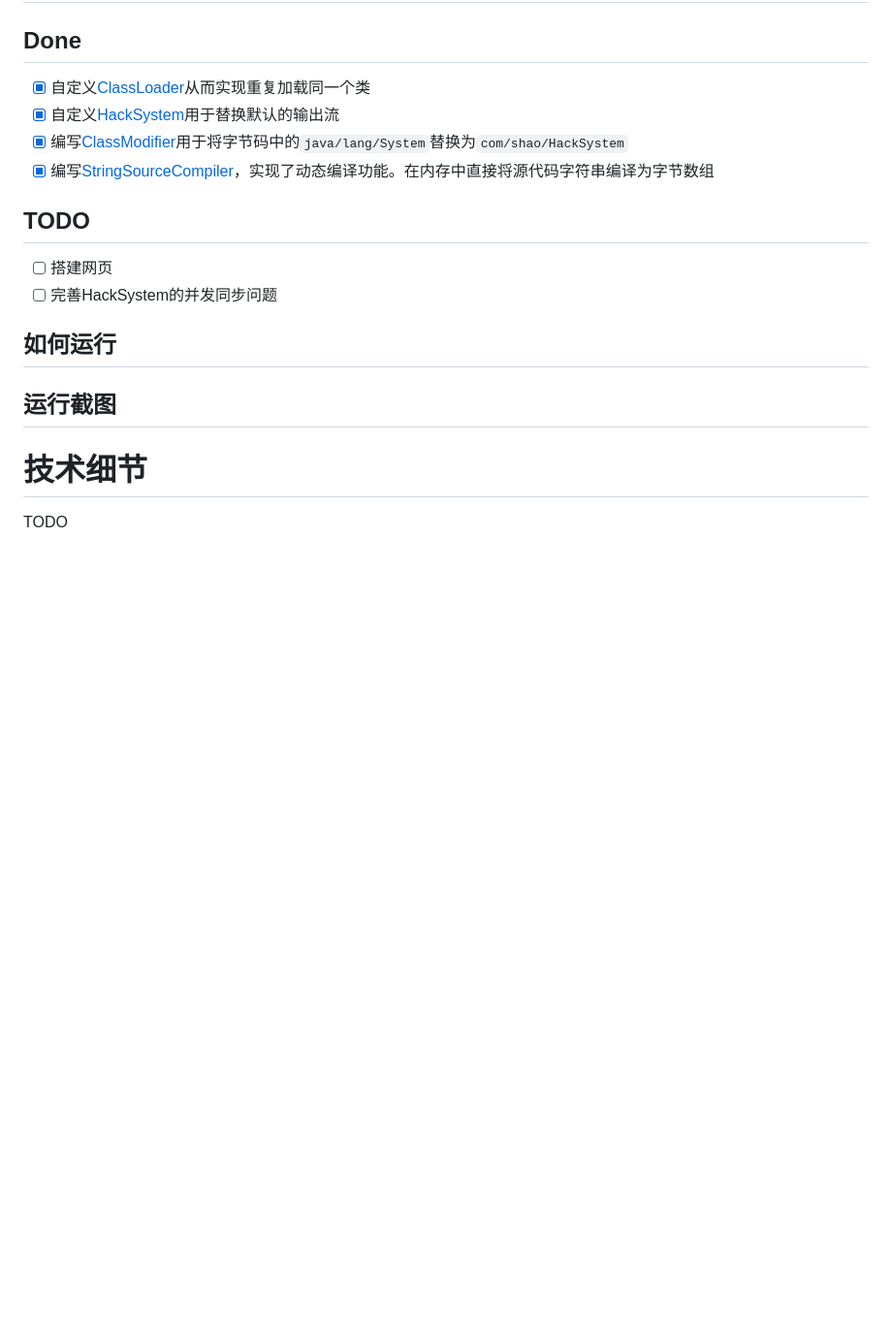
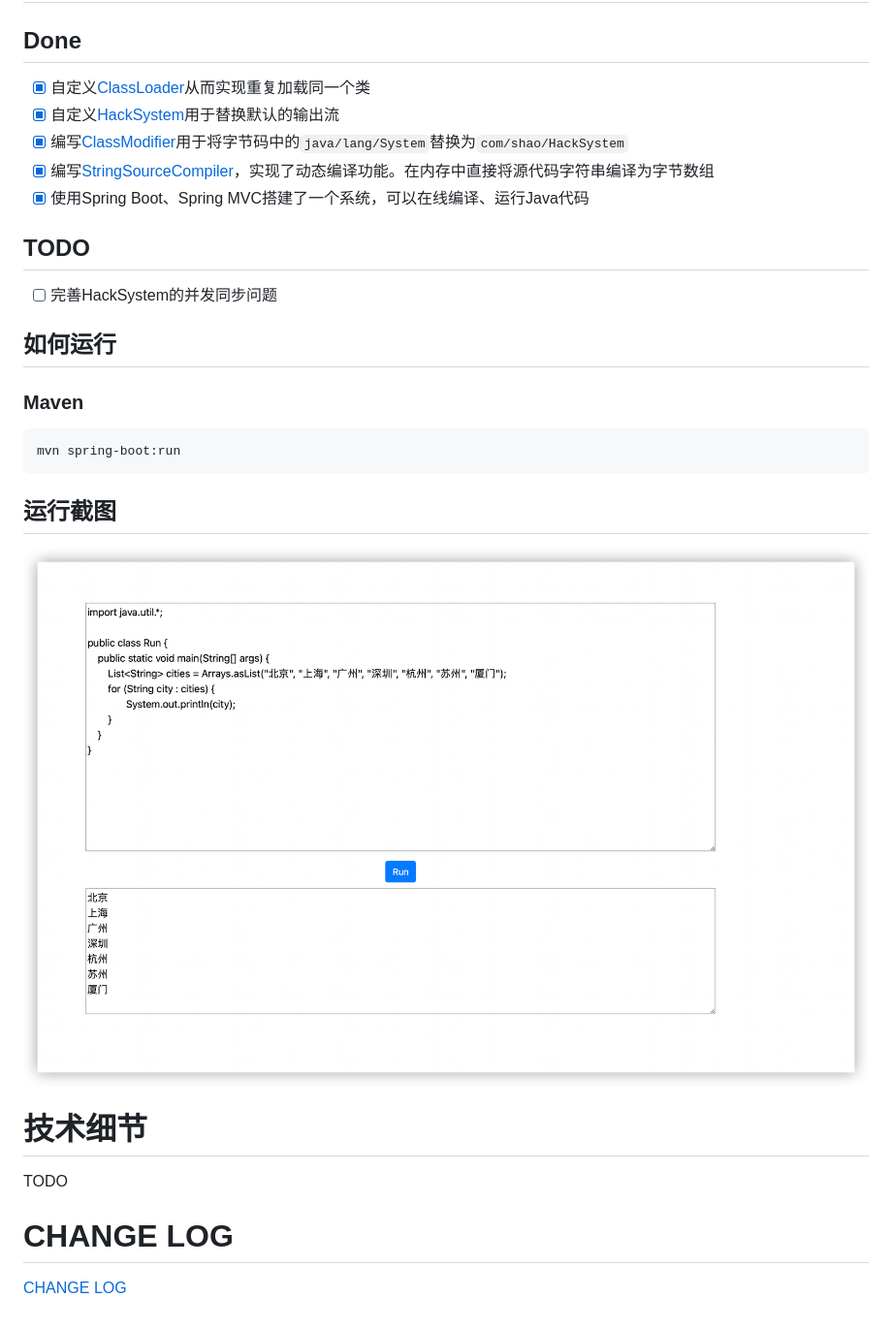
Before and after one commit to shaojunying/OnlineExecutor, a Markdown page: README.md, the part around the change. Shown at 97% size. Drawn GitHub-style; pictures changed too: img/ScreenShot.png (added); blank space fills up the shorter version.

Commit message:
feat: 使用Spring Boot、Spring MVC搭建了一个系统，可以在线编译、运行Java代码

````diff
--- a/README.md
+++ b/README.md
@@ -3,16 +3,26 @@ Java代码在线执行器
 > 参考《深入理解Java虚拟机》9.3 实战：自己动手实现远程执行功能
 # 功能
 ## Done
-- [x] 自定义[ClassLoader](src/main/java/com/shao/MyClassLoader.java)从而实现重复加载同一个类
-- [x] 自定义[HackSystem](src/main/java/com/shao/HackSystem.java)用于替换默认的输出流
-- [x] 编写[ClassModifier](src/main/java/com/shao/ClassModifier.java)用于将字节码中的`java/lang/System`替换为`com/shao/HackSystem`
-- [x] 编写[StringSourceCompiler](src/main/java/com/shao/StringSourceCompiler.java)，实现了动态编译功能。在内存中直接将源代码字符串编译为字节数组
+- [x] 自定义[ClassLoader](src/main/java/com/shao/execute/MyClassLoader.java)从而实现重复加载同一个类
+- [x] 自定义[HackSystem](src/main/java/com/shao/execute/HackSystem.java)用于替换默认的输出流
+- [x] 编写[ClassModifier](src/main/java/com/shao/execute/ClassModifier.java)用于将字节码中的`java/lang/System`替换为`com/shao/HackSystem`
+- [x] 编写[StringSourceCompiler](src/main/java/com/shao/compile/StringSourceCompiler.java)，实现了动态编译功能。在内存中直接将源代码字符串编译为字节数组
+- [x] 使用Spring Boot、Spring MVC搭建了一个系统，可以在线编译、运行Java代码
+
 ## TODO
-- [ ] 搭建网页
 - [ ] 完善HackSystem的并发同步问题
 ## 如何运行
 
+### Maven
+
+```bash
+mvn spring-boot:run
+```
+
 ## 运行截图
-
+![](img/ScreenShot.png)
 # 技术细节
 TODO
+
+# CHANGE LOG
+[CHANGE LOG](CHANGELOG.md)
````
Also changed, not shown: CHANGELOG.md (+4 -0 lines), 26 other files.
